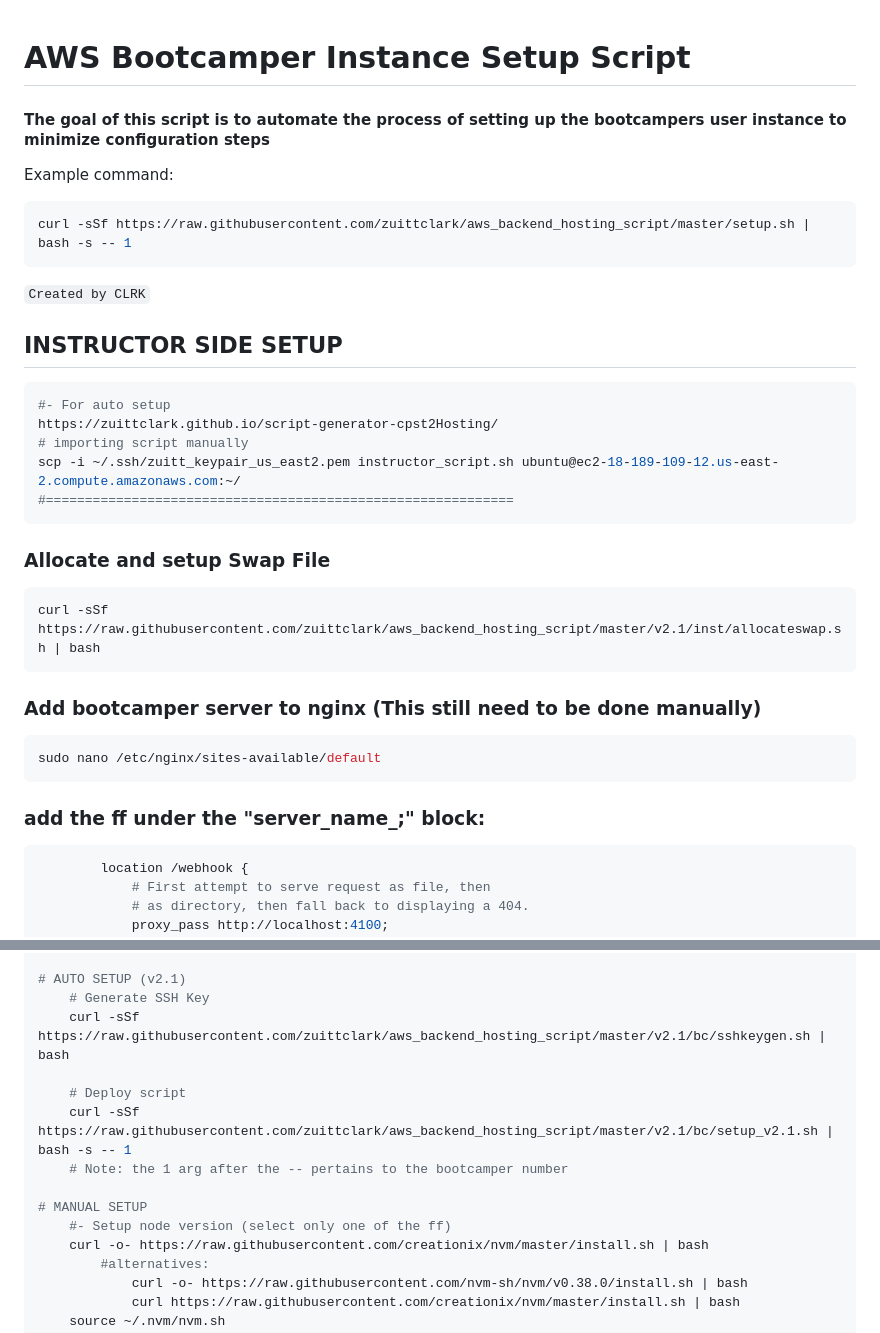
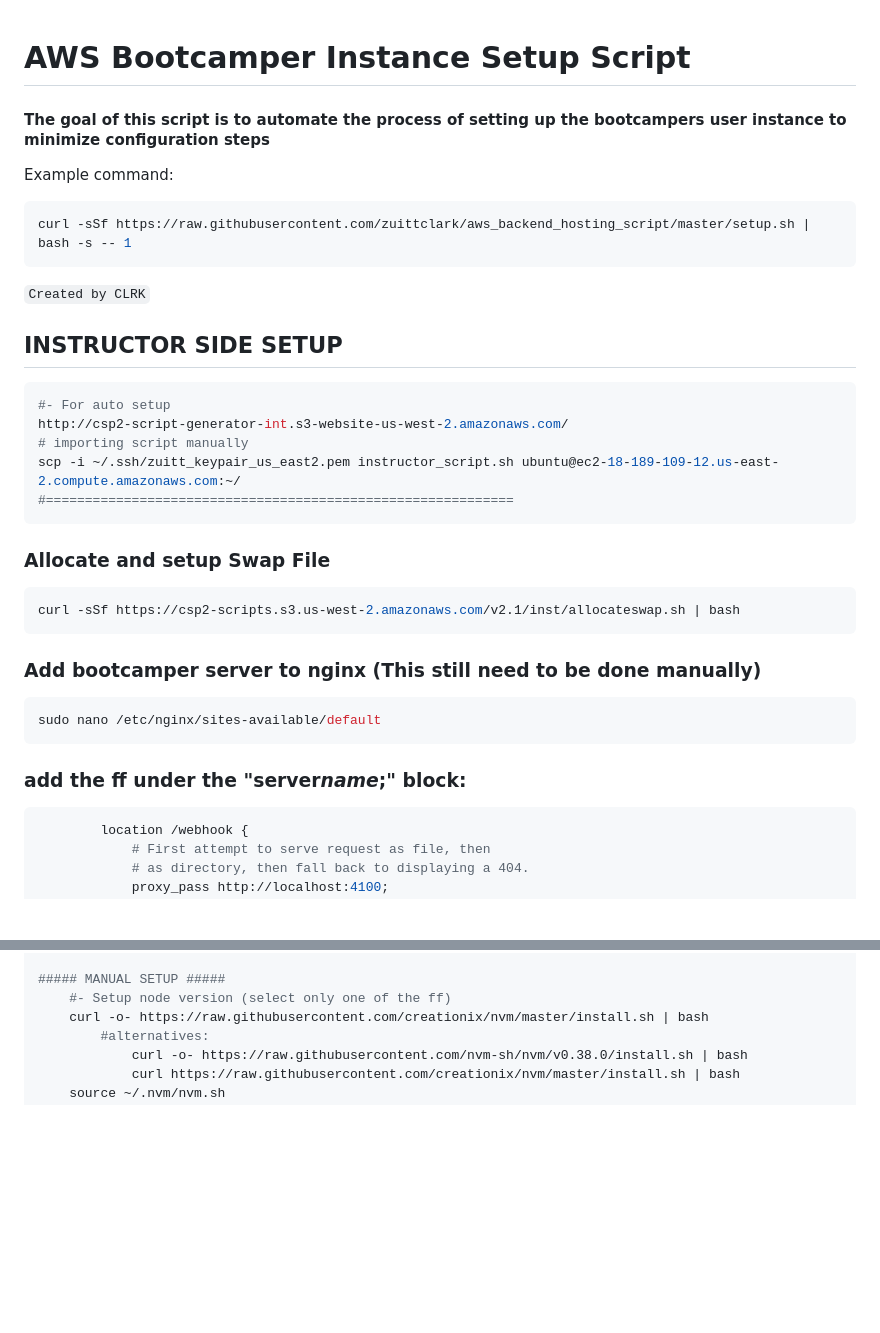
Before and after one commit to zuittclark/aws_backend_hosting_script, a Markdown page: readme.md, 2 parts joined by grey strips. Drawn GitHub-style; blank space fills up the shorter version.

````diff
--- a/readme.md
+++ b/readme.md
@@ -1,7 +1,9 @@
 # AWS Bootcamper Instance Setup Script
+
 #### The goal of this script is to automate the process of setting up the bootcampers user instance to minimize configuration steps
 
 Example command:
+
 ```bash
 curl -sSf https://raw.githubusercontent.com/zuittclark/aws_backend_hosting_script/master/setup.sh | bash -s -- 1
 ```
@@ -9,24 +11,29 @@ curl -sSf https://raw.githubusercontent.com/zuittclark/aws_backend_hosting_scrip
 `Created by CLRK`
 
 ## INSTRUCTOR SIDE SETUP
+
 ```bash
 #- For auto setup
-https://zuittclark.github.io/script-generator-cpst2Hosting/
+http://csp2-script-generator-int.s3-website-us-west-2.amazonaws.com/
 # importing script manually
 scp -i ~/.ssh/zuitt_keypair_us_east2.pem instructor_script.sh ubuntu@ec2-18-189-109-12.us-east-2.compute.amazonaws.com:~/
 #============================================================
 ```
+
 ### Allocate and setup Swap File
 
 ```bash
-curl -sSf https://raw.githubusercontent.com/zuittclark/aws_backend_hosting_script/master/v2.1/inst/allocateswap.sh | bash
+curl -sSf https://csp2-scripts.s3.us-west-2.amazonaws.com/v2.1/inst/allocateswap.sh | bash
 ```
 
 ### Add bootcamper server to nginx (This still need to be done manually)
+
 ```bash
 sudo nano /etc/nginx/sites-available/default
 ```
-### add the ff under the "server_name_;" block:
+
+### add the ff under the "server*name*;" block:
+
 ```bash
         location /webhook {
             # First attempt to serve request as file, then
@@ -216,13 +233,5 @@ ssh -o ServerAliveInterval=60 bootcamper1@ec2-18-189-109-12.us-east-2.compute.am
 
-# AUTO SETUP (v2.1)
-    # Generate SSH Key
-    curl -sSf https://raw.githubusercontent.com/zuittclark/aws_backend_hosting_script/master/v2.1/bc/sshkeygen.sh | bash
-
-    # Deploy script
-    curl -sSf https://raw.githubusercontent.com/zuittclark/aws_backend_hosting_script/master/v2.1/bc/setup_v2.1.sh | bash -s -- 1
-    # Note: the 1 arg after the -- pertains to the bootcamper number
-
-# MANUAL SETUP
+##### MANUAL SETUP #####
     #- Setup node version (select only one of the ff)
     curl -o- https://raw.githubusercontent.com/creationix/nvm/master/install.sh | bash
         #alternatives:
````
Also changed, not shown: other parts of readme.md (+17 -7 lines).
